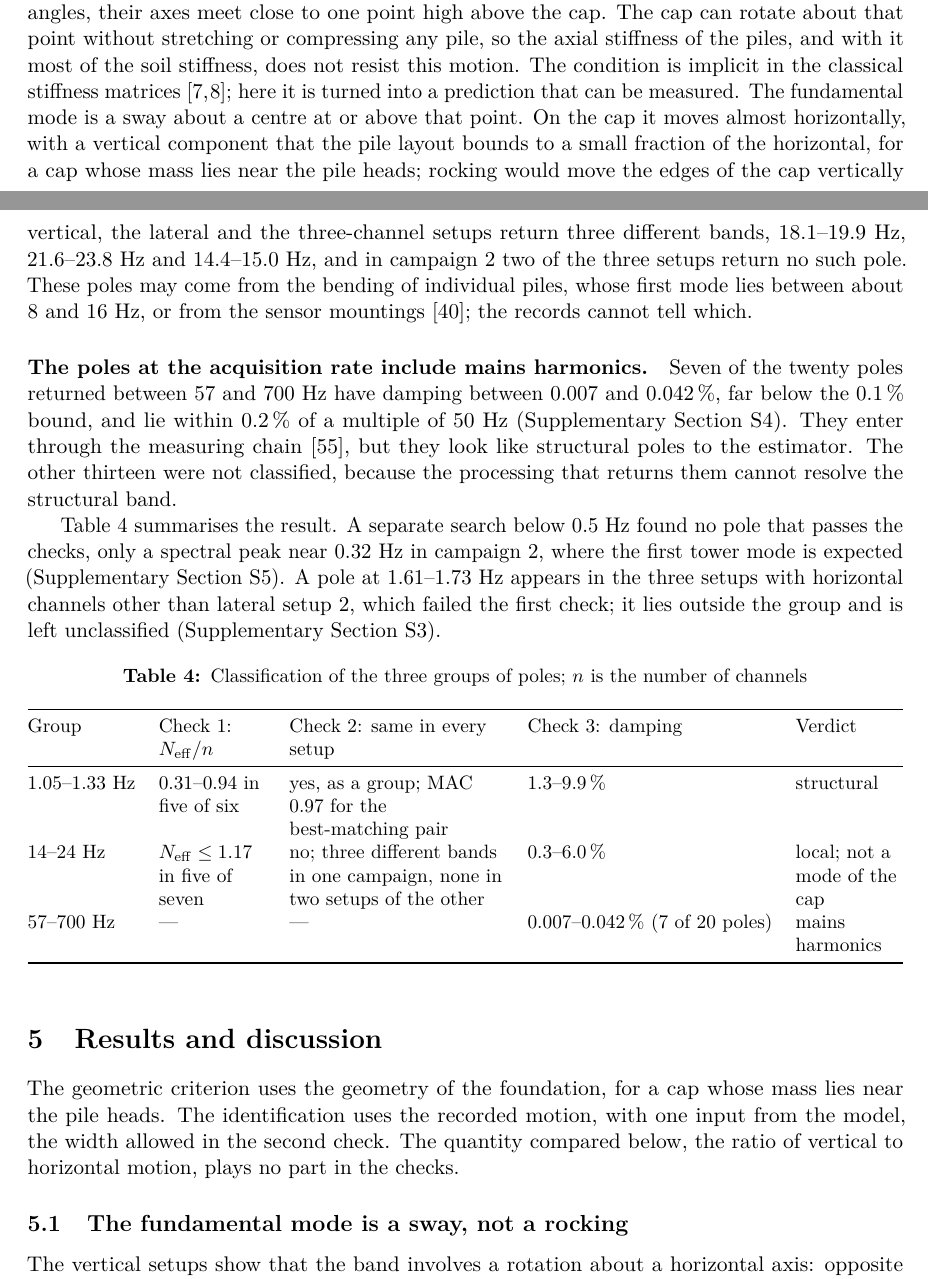
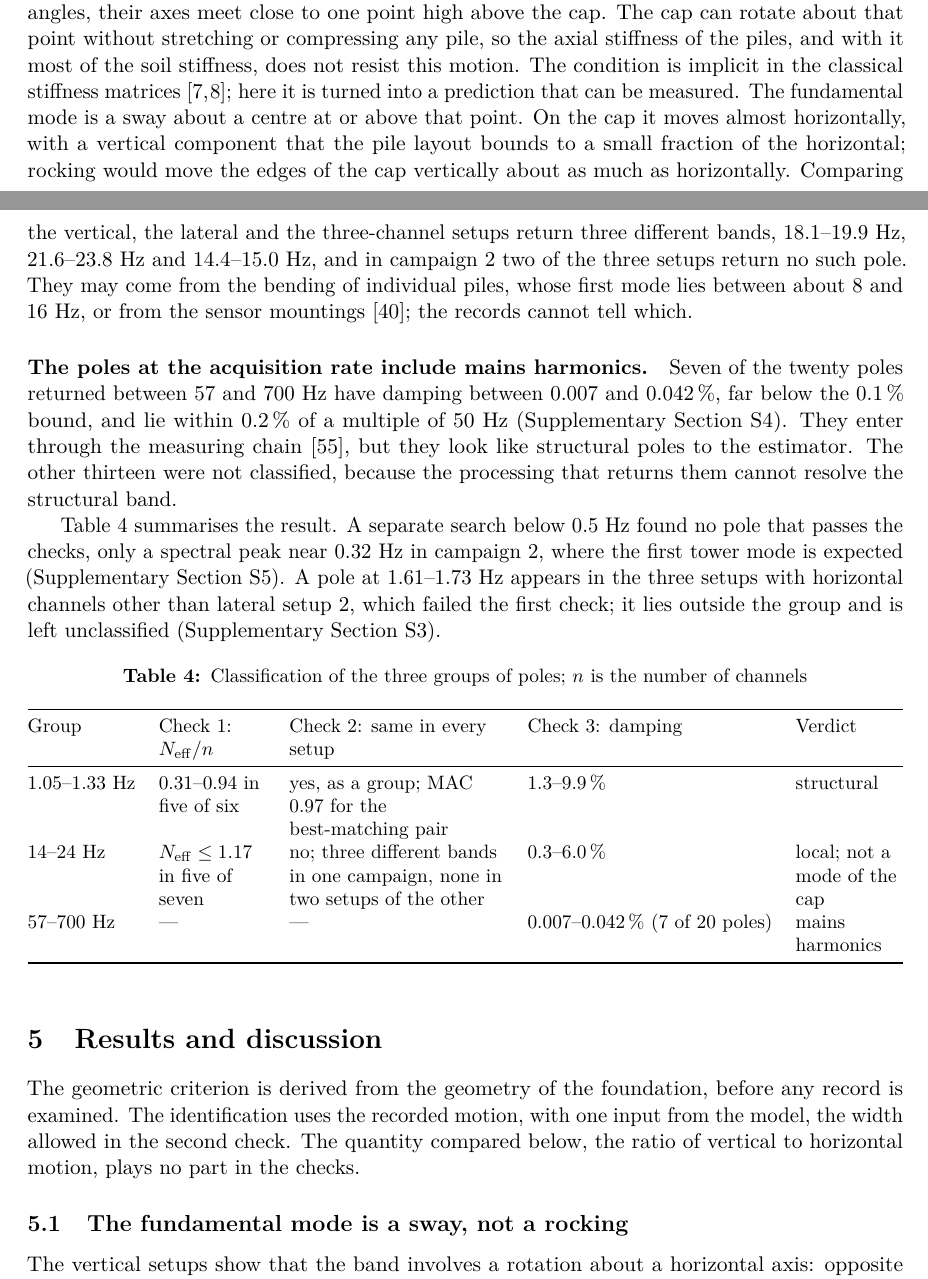
Before and after one commit to chungntu/t18-foundation-oma, a LaTeX paper (paper/paper.tex): two parts of pages 2 and 12 of 22, joined at a grey line, cut so that both start at the same text. Compiled offline with pdfLaTeX.

Commit message:
Smooth wording left awkward by the revision patches

```diff
--- a/paper/paper.tex
+++ b/paper/paper.tex
@@ -106,7 +106,7 @@ Field measurements have not yet supplied an independent check. Output-only ident
 
 Nor do the usual tools decide which poles are modes. Subspace identification \cite{overschee1996,peeters1999} and frequency domain decomposition \cite{brincker2001} are the established output-only methods \cite{reynders2012}. A pole is normally accepted when it stabilises across model orders, but stabilisation tests the consistency of the fit rather than the physics of the pole \cite{peeters2001rev,zhang2005}, and automated procedures and uncertainty bounds refine the same idea \cite{magalhaes2009,reynders2012aoma,reynders2008}. The question matters beyond modal analysis: neural networks trained on bridge records to reconstruct missing data \cite{nhung2024} or detect damage \cite{nguyen2025ec} learn only what the records actually contain.
 
-This paper classifies the mode without knowing the soil stiffness, in two steps. The first step uses the geometry of the pile group. When the piles are raked outward at the usual shallow angles, their axes meet close to one point high above the cap. The cap can rotate about that point without stretching or compressing any pile, so the axial stiffness of the piles, and with it most of the soil stiffness, does not resist this motion. The condition is implicit in the classical stiffness matrices \cite{hrennikoff1950,saul1968}; here it is turned into a prediction that can be measured. The fundamental mode is a sway about a centre at or above that point. On the cap it moves almost horizontally, with a vertical component that the pile layout bounds to a small fraction of the horizontal, for a cap whose mass lies near the pile heads; rocking would move the edges of the cap vertically about as much as horizontally. Comparing the two components measured on the cap therefore tells which motion a mode is. Only the later estimate of the fixity depth of the piles uses the borehole.
+This paper classifies the mode without knowing the soil stiffness, in two steps. The first step uses the geometry of the pile group. When the piles are raked outward at the usual shallow angles, their axes meet close to one point high above the cap. The cap can rotate about that point without stretching or compressing any pile, so the axial stiffness of the piles, and with it most of the soil stiffness, does not resist this motion. The condition is implicit in the classical stiffness matrices \cite{hrennikoff1950,saul1968}; here it is turned into a prediction that can be measured. The fundamental mode is a sway about a centre at or above that point. On the cap it moves almost horizontally, with a vertical component that the pile layout bounds to a small fraction of the horizontal; rocking would move the edges of the cap vertically about as much as horizontally. Comparing the two components measured on the cap therefore tells which motion a mode is. Only the later estimate of the fixity depth of the piles uses the borehole.
 
 The second step applies three checks that any real mode of the foundation must pass, using the measured records and one input from the model, the width of the group of closely spaced modes. A real mode moves the whole cap, so it must appear on several sensors; a pole carried by a single sensor is a local response, such as a resonance of that sensor's mounting \cite{shokrollahi2017,abdelnour2024}. A natural frequency belongs to the structure, not to the sensors, so it must reappear when the sensors are moved, which multi-setup identification assumes rather than tests \cite{mevel2002,dohler2013ms}. And a real structure loses energy as it vibrates; a pole that hardly decays is a steady tone, such as a harmonic of the mains supply \cite{mohanty2004,jacobsen2005,motte2015}.
 
@@ -330,7 +330,7 @@ The damping ratios, 1.3 to 9.9\,\%, are far above the bound of the third check.
 \label{fig:shape}
 \end{figure}
 
-\paragraph{The 14--24~Hz poles are local responses.} In this band five of the seven setups have an effective channel count of 1.17 or less, four of them exactly 1.00: one channel responds and the others record only noise (Figure~\ref{fig:neff}). They do not form one group either: in campaign 1 the vertical, the lateral and the three-channel setups return three different bands, 18.1--19.9~Hz, 21.6--23.8~Hz and 14.4--15.0~Hz, and in campaign 2 two of the three setups return no such pole. These poles may come from the bending of individual piles, whose first mode lies between about 8 and 16~Hz, or from the sensor mountings \cite{shokrollahi2017}; the records cannot tell which.
+\paragraph{The 14--24~Hz poles are local responses.} In this band five of the seven setups have an effective channel count of 1.17 or less, four of them exactly 1.00: one channel responds and the others record only noise (Figure~\ref{fig:neff}). These poles do not form one group either: in campaign 1 the vertical, the lateral and the three-channel setups return three different bands, 18.1--19.9~Hz, 21.6--23.8~Hz and 14.4--15.0~Hz, and in campaign 2 two of the three setups return no such pole. They may come from the bending of individual piles, whose first mode lies between about 8 and 16~Hz, or from the sensor mountings \cite{shokrollahi2017}; the records cannot tell which.
 
 \paragraph{The poles at the acquisition rate include mains harmonics.} Seven of the twenty poles returned between 57 and 700~Hz have damping between 0.007 and 0.042\,\%, far below the 0.1\,\% bound, and lie within 0.2\,\% of a multiple of 50~Hz (Supplementary Section~S4). They enter through the measuring chain \cite{bk0464}, but they look like structural poles to the estimator. The other thirteen were not classified, because the processing that returns them cannot resolve the structural band.
 
@@ -356,7 +356,7 @@ Group & Check 1: $N_{\mathrm{eff}}/n$ & Check 2: same in every setup & Check 3:
 \section{Results and discussion}
 \label{sec:interp}
 
-The geometric criterion uses the geometry of the foundation, for a cap whose mass lies near the pile heads. The identification uses the recorded motion, with one input from the model, the width allowed in the second check. The quantity compared below, the ratio of vertical to horizontal motion, plays no part in the checks.
+The geometric criterion is derived from the geometry of the foundation, before any record is examined. The identification uses the recorded motion, with one input from the model, the width allowed in the second check. The quantity compared below, the ratio of vertical to horizontal motion, plays no part in the checks.
 
 \subsection{The fundamental mode is a sway, not a rocking}
 \label{sec:mechanism}
```
Also changed, not shown: paper/paper.pdf, paper/paper.tex (8 more changed lines).
